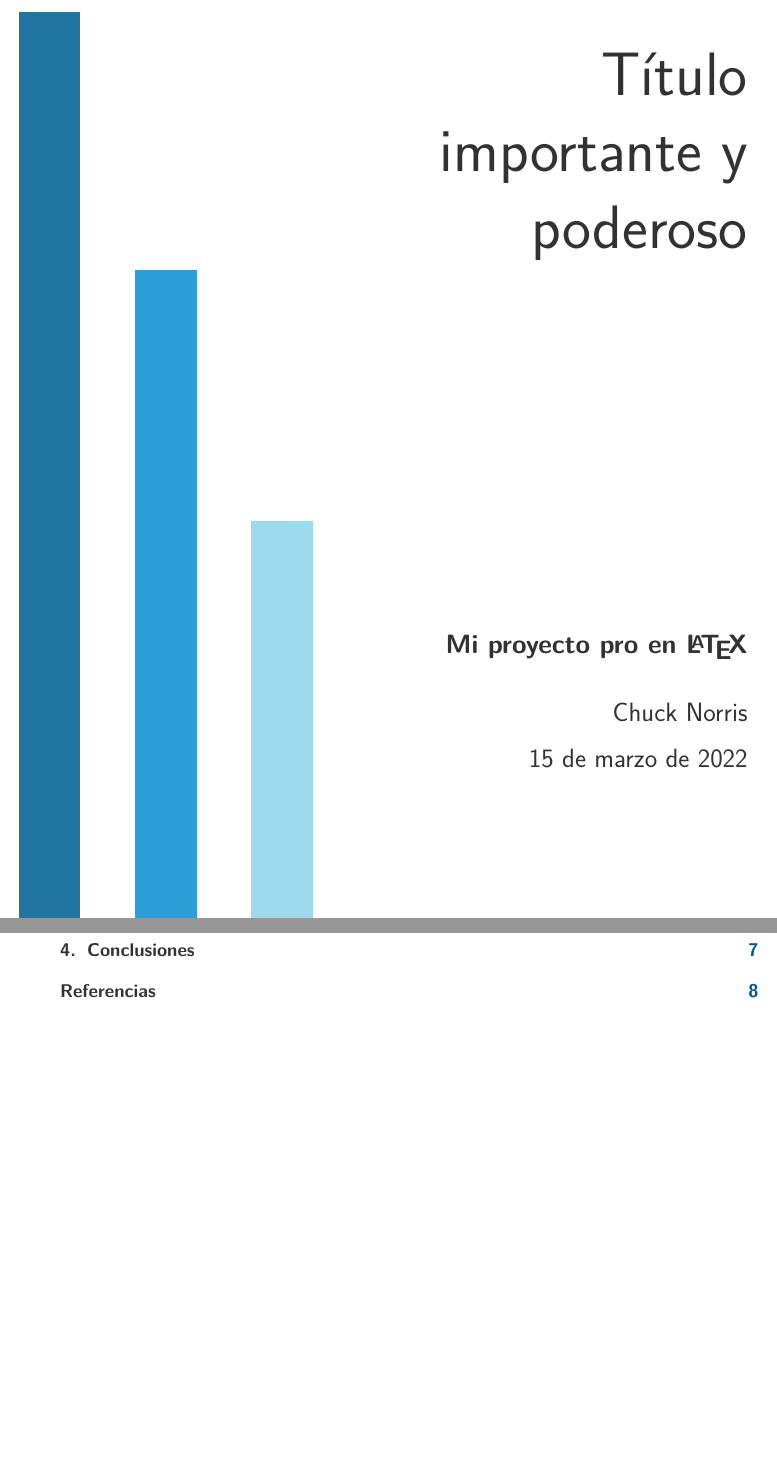
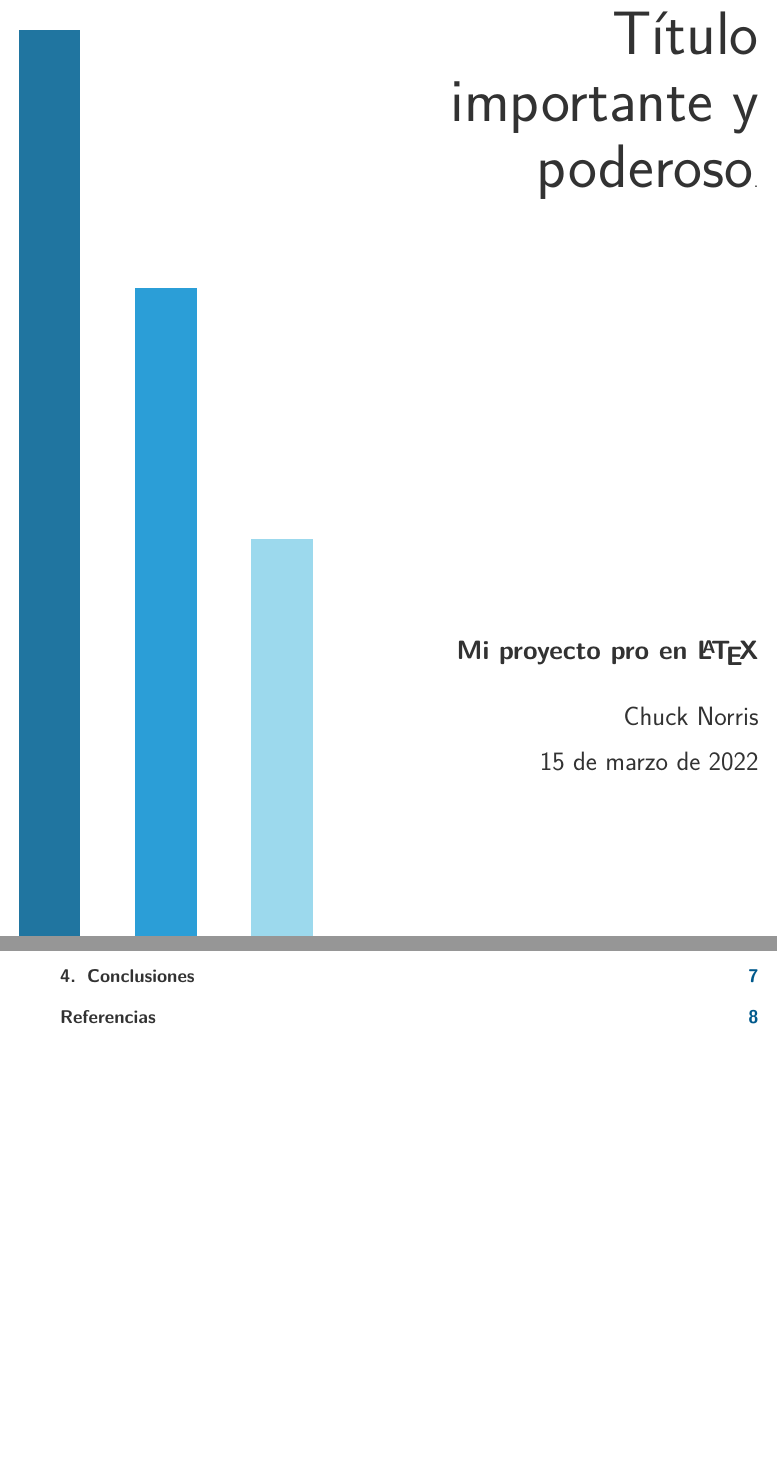
Before and after one commit to mihdicaballero/LaTeX-Projects, a LaTeX document (Simple_report/Simple_report.tex, which reads Simple_report/sections/00_cover_page.tex): two parts of pages 1 and 2 of 9, joined at a grey line, cut so that both start at the same text, the shorter picture padded with empty space. Compiled offline with pdfLaTeX.

Commit message:
Ajuste a cover page a solución con minipage, es más feliz.

```diff
--- a/Simple_report/sections/00_cover_page.tex
+++ b/Simple_report/sections/00_cover_page.tex
@@ -17,20 +7,23 @@
-	\vspace{4cm} \noindent
-	% Report information
-	\begin{flushright}
-		{\fontsize{40}{50}\selectfont
-
-			\begin{tabular}{>{\raggedleft\arraybackslash}p{8cm}}
-				\title \\
-		\end{tabular} }
-	\end{flushright}
-
-	\vfill \noindent
-	\begin{flushright}
-		{\Huge
-			\begin{tabular}{>{\raggedleft\arraybackslash}p{10cm}}
+	\hfill
+	%	Title
+	\begin{minipage}{8cm}
+		\vspace{5cm}
+		\begin{flushright}
+			\begin{spacing}{3}
+				{\fontsize{40}{50}\selectfont \title}.
+			\end{spacing}
+		\end{flushright}
+	\end{minipage}
+	\vfill
+	\hfill
+	% Subtitle, author and date
+	\begin{minipage}{10cm}
+		\begin{flushright}
+			\begin{spacing}{2}
 				{\Large \bfseries Mi proyecto pro en \LaTeX} \\ [0.5cm]
 				{\Large \author} \\
 				{\Large \date}
-		\end{tabular} }
-	\end{flushright}
+			\end{spacing}
+		\end{flushright}
+	\end{minipage}
 \end{titlepage}
```
Also changed, not shown: Simple_report/Simple_report.pdf, Simple_report/sections/00_cover_page.tex (10 more changed lines).
